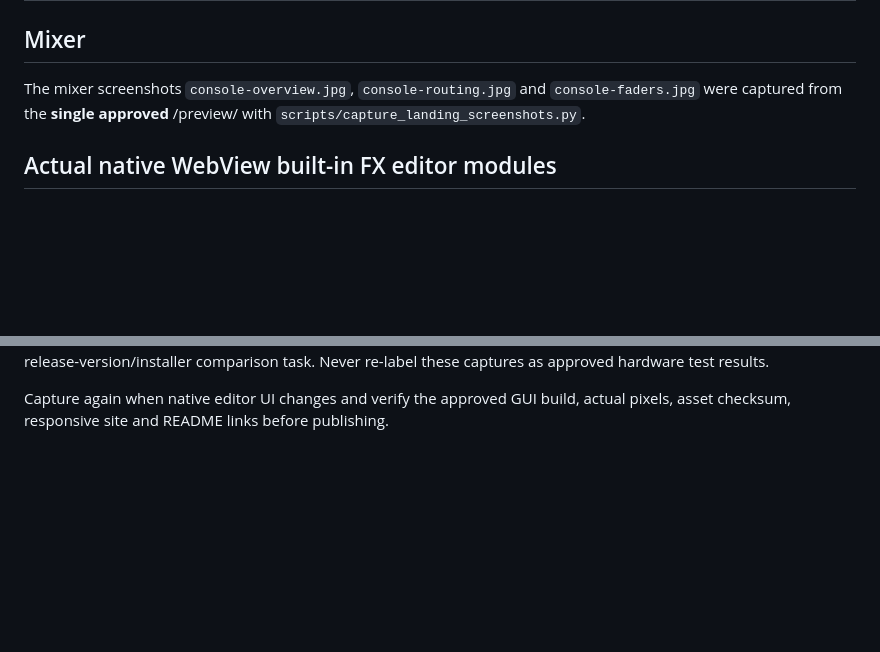
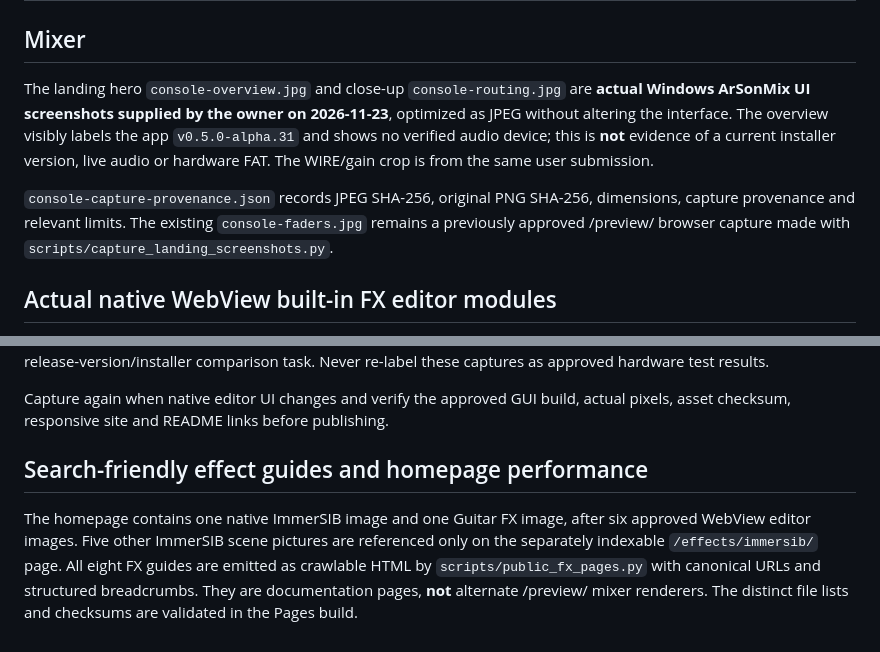
Before and after one commit to masarray/arsonmix, a Markdown page: site/media/README.md, 2 parts joined by grey strips. GitHub-like rendering; blank space fills up the shorter version.

```diff
--- a/site/media/README.md
+++ b/site/media/README.md
@@ -2,9 +2,17 @@
 
 ## Mixer
 
-The mixer screenshots `console-overview.jpg`, `console-routing.jpg` and
-`console-faders.jpg` were captured from the **single approved** /preview/
-with `scripts/capture_landing_screenshots.py`.
+The landing hero `console-overview.jpg` and close-up
+`console-routing.jpg` are **actual Windows ArSonMix UI screenshots supplied
+by the owner on 2026-11-23**, optimized as JPEG without altering the interface.
+The overview visibly labels the app `v0.5.0-alpha.31` and shows no verified
+audio device; this is **not** evidence of a current installer version, live
+audio or hardware FAT. The WIRE/gain crop is from the same user submission.
+
+`console-capture-provenance.json` records JPEG SHA-256, original PNG SHA-256,
+dimensions, capture provenance and relevant limits. The existing
+`console-faders.jpg` remains a previously approved /preview/ browser
+capture made with `scripts/capture_landing_screenshots.py`.
 
 ## Actual native WebView built-in FX editor modules
 
@@ -51,3 +59,13 @@ these captures as approved hardware test results.
 
 Capture again when native editor UI changes and verify the approved GUI build,
 actual pixels, asset checksum, responsive site and README links before publishing.
+
+## Search-friendly effect guides and homepage performance
+
+The homepage contains one native ImmerSIB image and one Guitar FX image,
+after six approved WebView editor images. Five other ImmerSIB scene pictures
+are referenced only on the separately indexable `/effects/immersib/` page.
+All eight FX guides are emitted as crawlable HTML by
+`scripts/public_fx_pages.py` with canonical URLs and structured breadcrumbs.
+They are documentation pages, **not** alternate /preview/ mixer renderers.
+The distinct file lists and checksums are validated in the Pages build.
```
Also changed, not shown: README.md (+36 -42 lines), site/media/console-overview.jpg, site/media/console-routing.jpg, 11 other files.
